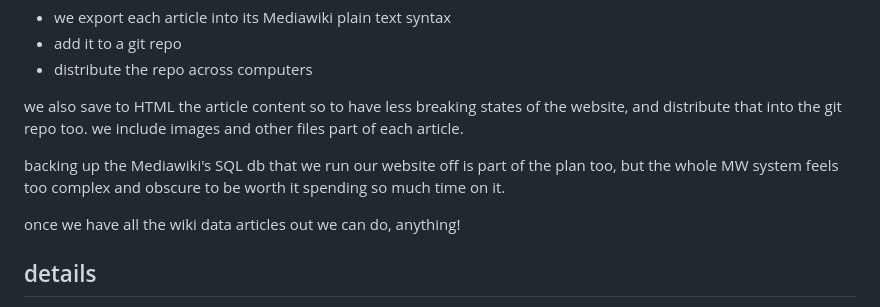
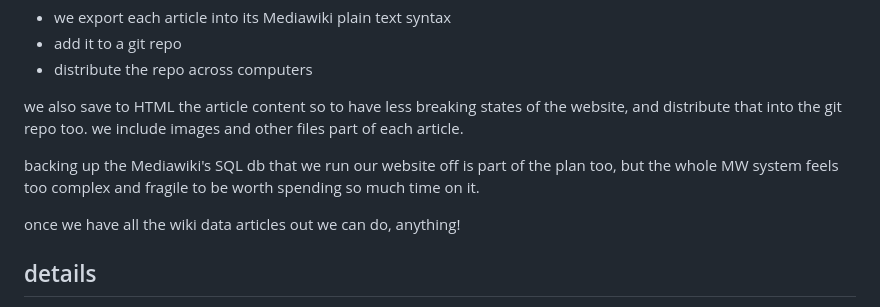
Before and after one commit to hackersanddesigners/www-v2, a Markdown page: README.md, the part around the change. GitHub-like rendering.

Commit message:
README: adjust focus

```diff
--- a/README.md
+++ b/README.md
@@ -46,7 +46,7 @@ the underlying idea is to make it easier to archive and distribute the website i
 
 we also save to HTML the article content so to have less breaking states of the website, and distribute that into the git repo too. we include images and other files part of each article.
 
-backing up the Mediawiki's SQL db that we run our website off is part of the plan too, but the whole MW system feels too complex and obscure to be worth it spending so much time on it.
+backing up the Mediawiki's SQL db that we run our website off is part of the plan too, but the whole MW system feels too complex and fragile to be worth spending so much time on it.
 
 once we have all the wiki data articles out we can do, anything!
 
```
